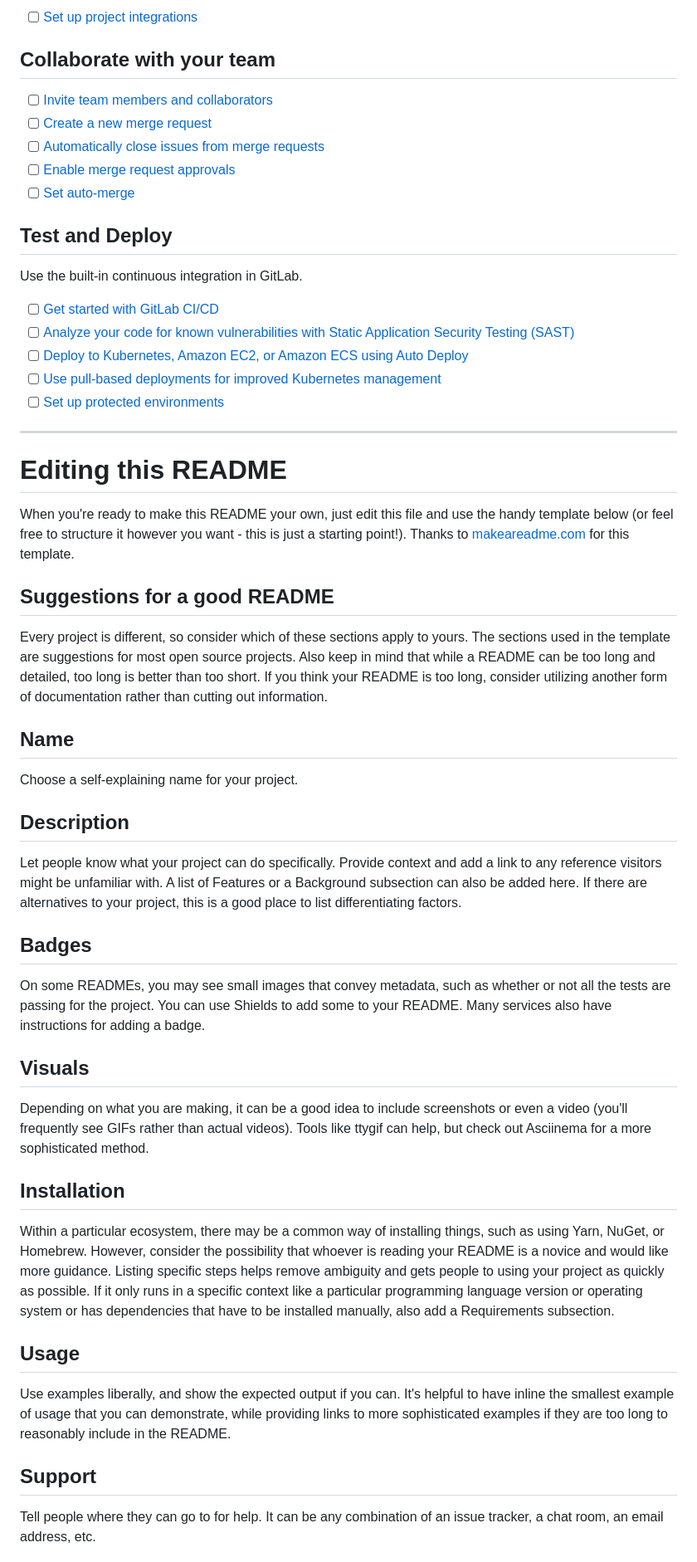
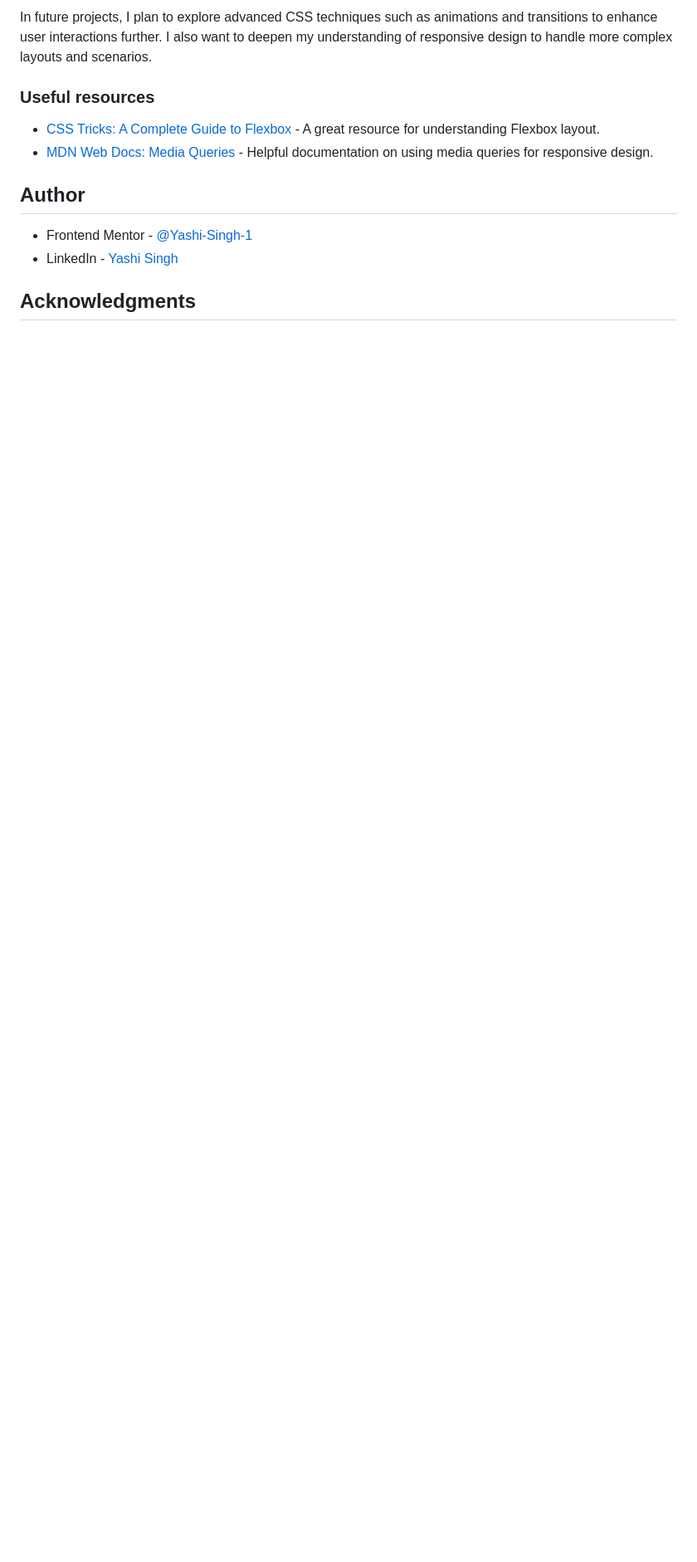
Before and after one commit to Yashi-Singh-9/Huddle-Landing-Page-With-a-Single-Introductory-Section, a Markdown page: README.md, the part around one of its changes. Shown at 83% size. Drawn GitHub-style; blank space fills up the shorter version.

```diff
--- a/README.md
+++ b/README.md
@@ -24,52 +66,15 @@ git push -uf origin main
 
-- [ ] [Set up project integrations](https://gitlab.com/Yashi-Singh-9/huddle-landing-page-with-a-single-introductory-section/-/settings/integrations)
+In future projects, I plan to explore advanced CSS techniques such as animations and transitions to enhance user interactions further. I also want to deepen my understanding of responsive design to handle more complex layouts and scenarios.
 
-## Collaborate with your team
+### Useful resources
 
-- [ ] [Invite team members and collaborators](https://docs.gitlab.com/ee/user/project/members/)
-- [ ] [Create a new merge request](https://docs.gitlab.com/ee/user/project/merge_requests/creating_merge_requests.html)
-- [ ] [Automatically close issues from merge requests](https://docs.gitlab.com/ee/user/project/issues/managing_issues.html#closing-issues-automatically)
-- [ ] [Enable merge request approvals](https://docs.gitlab.com/ee/user/project/merge_requests/approvals/)
-- [ ] [Set auto-merge](https://docs.gitlab.com/ee/user/project/merge_requests/merge_when_pipeline_succeeds.html)
+- [CSS Tricks: A Complete Guide to Flexbox](https://css-tricks.com/snippets/css/a-guide-to-flexbox/) - A great resource for understanding Flexbox layout.
+- [MDN Web Docs: Media Queries](https://developer.mozilla.org/en-US/docs/Web/CSS/Media_Queries/Using_media_queries) - Helpful documentation on using media queries for responsive design.
 
-## Test and Deploy
+## Author
 
-Use the built-in continuous integration in GitLab.
+- Frontend Mentor - [@Yashi-Singh-1](https://www.frontendmentor.io/profile/Yashi-Singh-1)
+- LinkedIn - [Yashi Singh](https://www.linkedin.com/in/yashi-singh-b4143a246)
 
-- [ ] [Get started with GitLab CI/CD](https://docs.gitlab.com/ee/ci/quick_start/index.html)
-- [ ] [Analyze your code for known vulnerabilities with Static Application Security Testing (SAST)](https://docs.gitlab.com/ee/user/application_security/sast/)
-- [ ] [Deploy to Kubernetes, Amazon EC2, or Amazon ECS using Auto Deploy](https://docs.gitlab.com/ee/topics/autodevops/requirements.html)
-- [ ] [Use pull-based deployments for improved Kubernetes management](https://docs.gitlab.com/ee/user/clusters/agent/)
-- [ ] [Set up protected environments](https://docs.gitlab.com/ee/ci/environments/protected_environments.html)
+## Acknowledgments
 
-***
-
-# Editing this README
-
-When you're ready to make this README your own, just edit this file and use the handy template below (or feel free to structure it however you want - this is just a starting point!). Thanks to [makeareadme.com](https://www.makeareadme.com/) for this template.
-
-## Suggestions for a good README
-
-Every project is different, so consider which of these sections apply to yours. The sections used in the template are suggestions for most open source projects. Also keep in mind that while a README can be too long and detailed, too long is better than too short. If you think your README is too long, consider utilizing another form of documentation rather than cutting out information.
-
-## Name
-Choose a self-explaining name for your project.
-
-## Description
-Let people know what your project can do specifically. Provide context and add a link to any reference visitors might be unfamiliar with. A list of Features or a Background subsection can also be added here. If there are alternatives to your project, this is a good place to list differentiating factors.
-
-## Badges
-On some READMEs, you may see small images that convey metadata, such as whether or not all the tests are passing for the project. You can use Shields to add some to your README. Many services also have instructions for adding a badge.
-
-## Visuals
-Depending on what you are making, it can be a good idea to include screenshots or even a video (you'll frequently see GIFs rather than actual videos). Tools like ttygif can help, but check out Asciinema for a more sophisticated method.
-
-## Installation
-Within a particular ecosystem, there may be a common way of installing things, such as using Yarn, NuGet, or Homebrew. However, consider the possibility that whoever is reading your README is a novice and would like more guidance. Listing specific steps helps remove ambiguity and gets people to using your project as quickly as possible. If it only runs in a specific context like a particular programming language version or operating system or has dependencies that have to be installed manually, also add a Requirements subsection.
-
-## Usage
-Use examples liberally, and show the expected output if you can. It's helpful to have inline the smallest example of usage that you can demonstrate, while providing links to more sophisticated examples if they are too long to reasonably include in the README.
-
-## Support
-Tell people where they can go to for help. It can be any combination of an issue tracker, a chat room, an email address, etc.
-
```
Also changed, not shown: other parts of README.md (+56 -31 lines).
